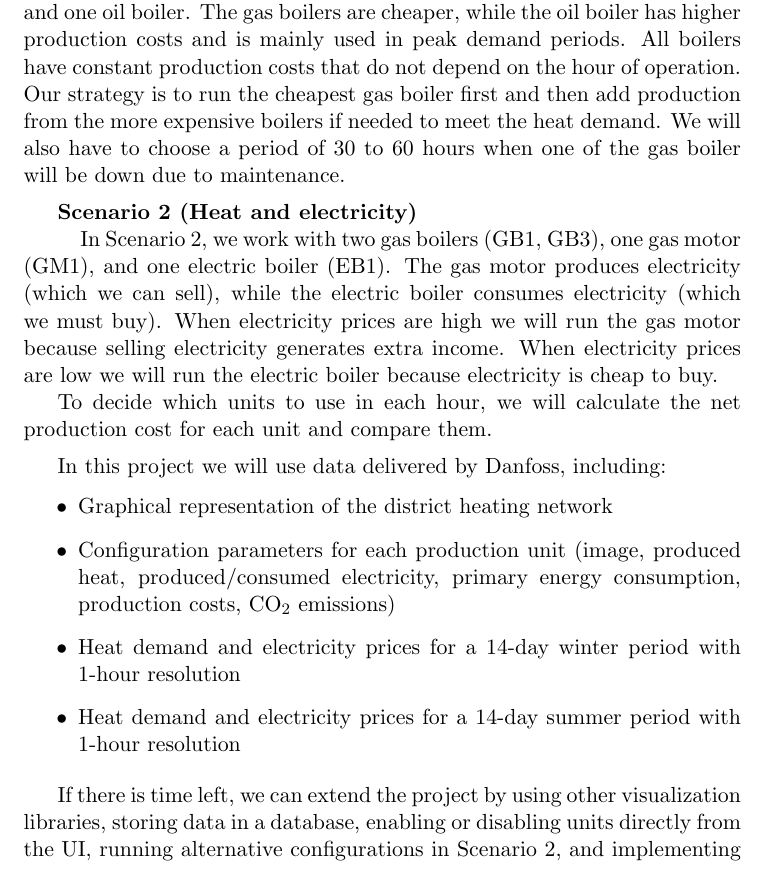
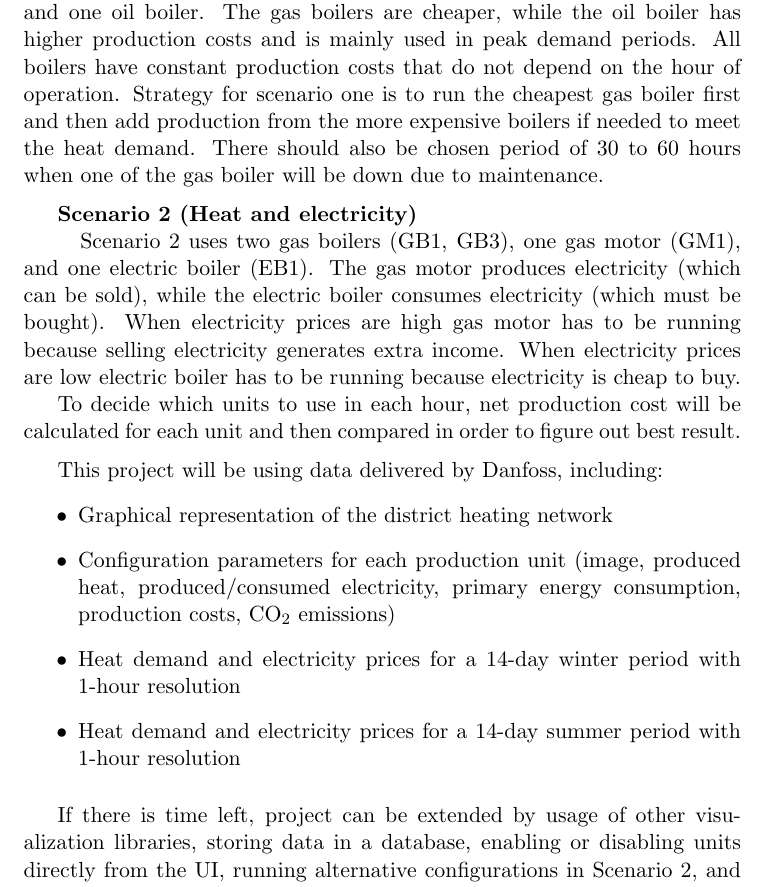
Before and after one commit to Semester-Project-Group-8/HeatItOn_Report, a LaTeX thesis (main.tex, which reads Chapters/Introduction.tex): part of page 9 of 32, cut so that both start at the same text. Compiled offline with pdfLaTeX.

Commit message:
changed text

```diff
--- a/Chapters/Introduction.tex
+++ b/Chapters/Introduction.tex
@@ -61,18 +61,18 @@ The RDM is a repository for optimization results
 \subsubsection*{Scenarios}
 
 \textbf{Scenario 1 (Heat only)} \\
-\hspace*{1cm}Scenario 1 uses a single district heating network with three gas boilers and one oil boiler. The gas boilers are cheaper, while the oil boiler has higher production costs and is mainly used in peak demand periods. All boilers have constant production costs that do not depend on the hour of operation. Our strategy is to run the cheapest gas boiler first and then add production from the more expensive boilers if needed to meet the heat demand. We will also have to choose a period of 30 to 60 hours when one of the gas boiler will be down due to maintenance.
+\hspace*{1cm}Scenario 1 uses a single district heating network with three gas boilers and one oil boiler. The gas boilers are cheaper, while the oil boiler has higher production costs and is mainly used in peak demand periods. All boilers have constant production costs that do not depend on the hour of operation. Strategy for scenario one is to run the cheapest gas boiler first and then add production from the more expensive boilers if needed to meet the heat demand. There should also be chosen period of 30 to 60 hours when one of the gas boiler will be down due to maintenance.
 
 \medskip
 
 \textbf{Scenario 2 (Heat and electricity)} \\
-\hspace*{1cm}In Scenario 2, we work with two gas boilers (GB1, GB3), one gas motor (GM1), and one electric boiler (EB1). The gas motor produces electricity (which we can sell), while the electric boiler consumes electricity (which we must buy). When electricity prices are high we will run the gas motor because selling electricity generates extra income. When electricity prices are low we will run the electric boiler because electricity is cheap to buy.
+\hspace*{1cm}Scenario 2 uses two gas boilers (GB1, GB3), one gas motor (GM1), and one electric boiler (EB1). The gas motor produces electricity (which can be sold), while the electric boiler consumes electricity (which must be bought). When electricity prices are high gas motor has to be running because selling electricity generates extra income. When electricity prices are low electric boiler has to be running because electricity is cheap to buy.
 
-To decide which units to use in each hour, we will calculate the net production cost for each unit and compare them.
+To decide which units to use in each hour, net production cost will be calculated for each unit and then compared in order to figure out best result.
 
 \medskip
 
-In this project we will use data delivered by Danfoss, including:
+This project will be using data delivered by Danfoss, including:
 \begin{itemize}
     \item Graphical representation of the district heating network
     \item Configuration parameters for each production unit (image, produced heat, produced/consumed electricity, primary energy consumption, production costs, $\text{CO}_2$ emissions)
@@ -82,7 +82,7 @@ In this project we will use data delivered by Danfoss, including:
 
 \medskip
 
-If there is time left, we can extend the project by using other visualization libraries, storing data in a database, enabling or disabling units directly from the UI, running alternative configurations in Scenario 2, and implementing APIs and an API client for reading electricity prices from Energinet.dk.
+If there is time left,  project can be extended by usage of other visualization libraries, storing data in a database, enabling or disabling units directly from the UI, running alternative configurations in Scenario 2, and implementing APIs and an API client for reading electricity prices from Energinet.dk.
 
 
 \section{Functional Requirements}
```
Also changed, not shown: Chapters/Introduction.tex (4 more changed lines).
